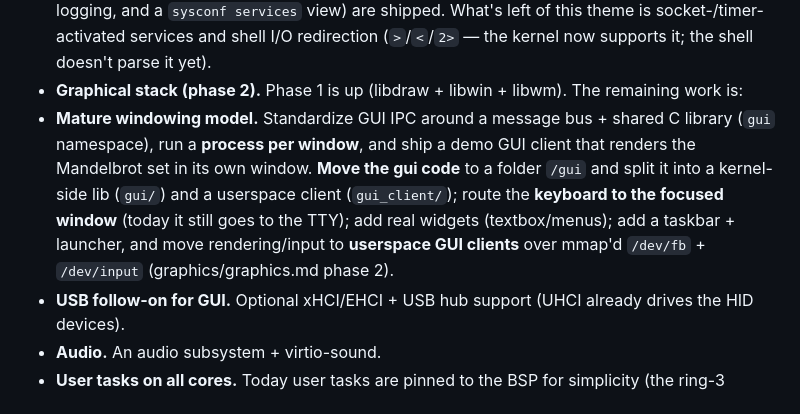
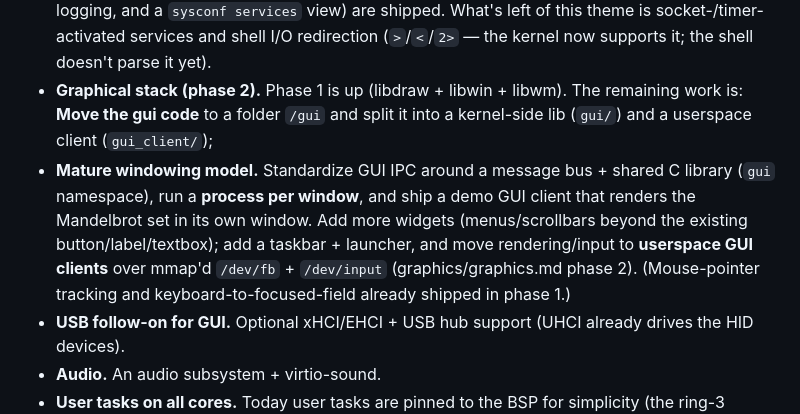
Before and after one commit to gdoct/vibeos, a Markdown page: ROADMAP.md, the part around the change. Rendered like a GitHub page.

Commit message:
ROADMAP: reconcile §what's-next with shipped GUI phase-1 (kbd focus, textbox)
Keyboard-to-focused-field and the textbox widget shipped in phase 1, so drop
them from the remaining-work list; keep the phase-2 backlog (move gui code to
/gui split kernel-lib + userspace client, IPC/process-per-window, Mandelbrot
demo, menus/taskbar).

Co-Authored-By: Claude Opus 4.8 (1M context) <noreply@anthropic.com>

```diff
--- a/ROADMAP.md
+++ b/ROADMAP.md
@@ -183,15 +183,15 @@ What remains:
   (`>`/`<`/`2>` — the kernel now supports it; the shell doesn't parse it yet).
 - **Graphical stack (phase 2).** Phase 1 is up (libdraw + libwin + libwm). The
   remaining work is:
+  **Move the gui code** to a folder `/gui` and split it into a kernel-side lib
+  (`gui/`) and a userspace client (`gui_client/`);
 - **Mature windowing model.** Standardize GUI IPC around a message bus + shared
   C library (`gui` namespace), run a **process per window**, and ship a demo GUI
-  client that renders the Mandelbrot set in its own window.
-  **Move the gui code** to a folder `/gui` and split it into a kernel-side lib
-  (`gui/`) and a userspace client (`gui_client/`);
-  route the **keyboard to the focused window** (today it still
-  goes to the TTY); add real widgets (textbox/menus); add a taskbar + launcher,
-  and move rendering/input to **userspace GUI clients** over mmap'd `/dev/fb` +
-  `/dev/input` (graphics/graphics.md phase 2).
+  client that renders the Mandelbrot set in its own window. Add more widgets
+  (menus/scrollbars beyond the existing button/label/textbox); add a taskbar +
+  launcher, and move rendering/input to **userspace GUI clients** over mmap'd
+  `/dev/fb` + `/dev/input` (graphics/graphics.md phase 2). (Mouse-pointer tracking
+  and keyboard-to-focused-field already shipped in phase 1.)
 - **USB follow-on for GUI.** Optional xHCI/EHCI + USB hub support (UHCI already
   drives the HID devices).
 - **Audio.** An audio subsystem + virtio-sound.
```
